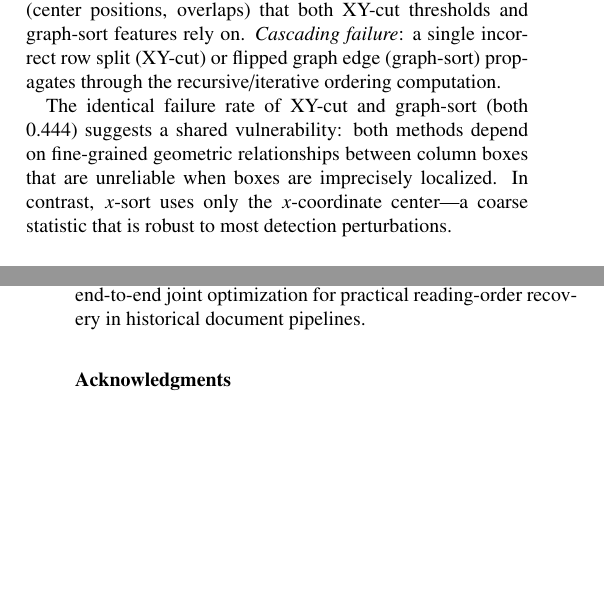
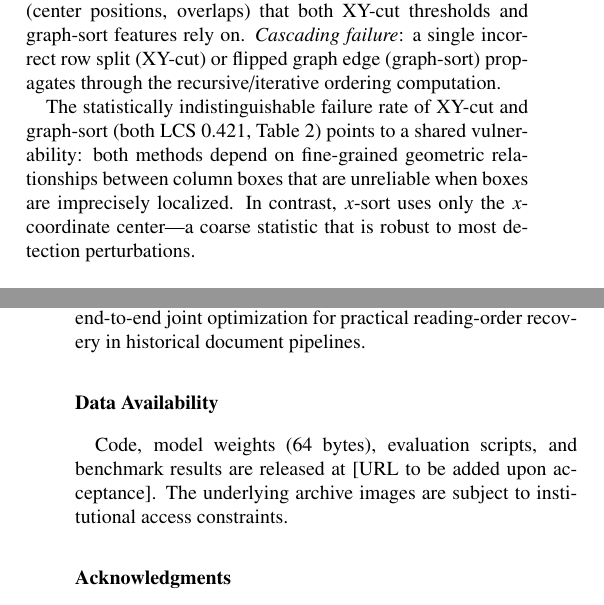
Before and after one commit to liuyuefengd508-d502/page-layout-no-transcription, a LaTeX paper (reading_order_paper.tex): two parts of the columns of pages 2 and 3 of 3, joined at a grey line, cut so that both start at the same text, the shorter picture padded with empty space. Compiled offline with pdfLaTeX.

Commit message:
最终润色: 写作质量检查 + Data Availability + identical→statistically indistinguishable
- critical→essential (de-AI-fy)
- 补充Data Availability声明
- 讨论段"identical failure rate"修正

Co-Authored-By: Claude Opus 4.7 <noreply@anthropic.com>

```diff
--- a/reading_order_paper.tex
+++ b/reading_order_paper.tex
@@ -133,7 +133,7 @@ Table~\ref{tab:strat} shows that even with $x$-sort's 0.996 pairwise accuracy, L
 \subsection{Why Do Learned and Classical Methods Fail Under Detection Noise?}
 We identify three mechanisms. \textit{False positive detections} introduce spurious nodes into the ordering graph absent from training. \textit{Boundary imprecision} perturbs geometric features (center positions, overlaps) that both XY-cut thresholds and graph-sort features rely on. \textit{Cascading failure}: a single incorrect row split (XY-cut) or flipped graph edge (graph-sort) propagates through the recursive/iterative ordering computation.
 
-The identical failure rate of XY-cut and graph-sort (both 0.444) suggests a shared vulnerability: both methods depend on fine-grained geometric relationships between column boxes that are unreliable when boxes are imprecisely localized. In contrast, $x$-sort uses only the $x$-coordinate center---a coarse statistic that is robust to most detection perturbations.
+The statistically indistinguishable failure rate of XY-cut and graph-sort (both LCS 0.421, Table~\ref{tab:main}) points to a shared vulnerability: both methods depend on fine-grained geometric relationships between column boxes that are unreliable when boxes are imprecisely localized. In contrast, $x$-sort uses only the $x$-coordinate center---a coarse statistic that is robust to most detection perturbations.
 
 \subsection{Is Feature Engineering or Detection Noise the Bottleneck?}
 The Devil's Advocate rightly notes that our 15 geometric features are sensitive to boundary perturbation. However, the fact that XY-cut---a classical method using entirely different logic (vertical gap detection)---fails to a statistically indistinguishable degree suggests that detection noise, not feature design, is the primary bottleneck. A CNN-based feature extractor operating on column crops might be more robust, but would not eliminate the fundamental challenge of ordering spurious or mislocalized boxes. End-to-end joint training of detector and ordering module remains the most promising direction~\cite{liu2022layoutreader}.
@@ -146,6 +146,9 @@ The test set has 54 pages, but only 3 multi-row pages in the annotated subset. B
 
 \section{Conclusion}
 We demonstrate that learned and classical reading-order recovery methods---despite achieving perfect oracle ordering---fail catastrophically on real YOLOv8n detections of traditional Mongolian archival columns (LCS 0.421 for graph-sort and XY-cut vs.\ 0.992 for $x$-sort). The failure generalizes across method type (learned and classical), and retraining on detector outputs does not close the gap. We introduce sequence-level ordering metrics (LCS, edit distance) that capture residual errors invisible to pairwise accuracy, and recommend their adoption alongside oracle-to-real gap reporting in document layout evaluation. These findings motivate detector-aware training and end-to-end joint optimization for practical reading-order recovery in historical document pipelines.
+
+\section*{Data Availability}
+Code, model weights (64 bytes), evaluation scripts, and benchmark results are released at [URL to be added upon acceptance]. The underlying archive images are subject to institutional access constraints.
 
 \section*{Acknowledgments}
 This work was supported by the National Natural Science Foundation of China (Grant No.\ 62341604), the Science and Technology Project of Inner Mongolia Autonomous Region Archives Bureau (Grant No.\ 2022-36), the China Scholarship Council (Grant No.\ 202408150080), and the General Project of the 14th Five-Year Plan for Educational Science of Inner Mongolia Autonomous Region (Grant No.\ NGJGH2025013).
```
Also changed, not shown: reading_order_paper.pdf, reading_order_paper.tex (2 more changed lines).
